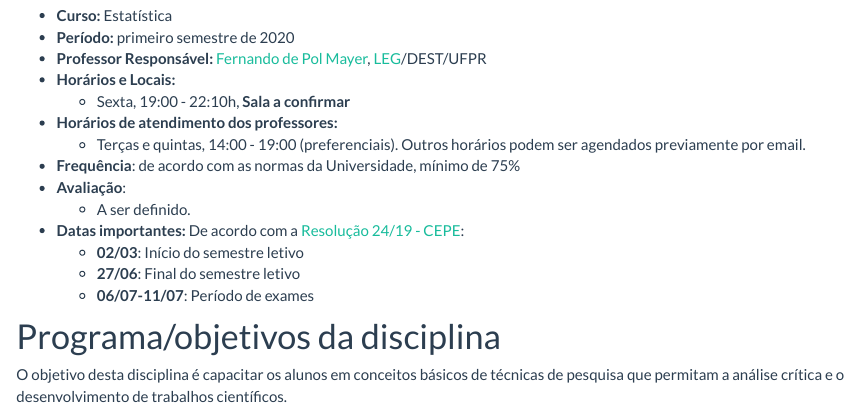
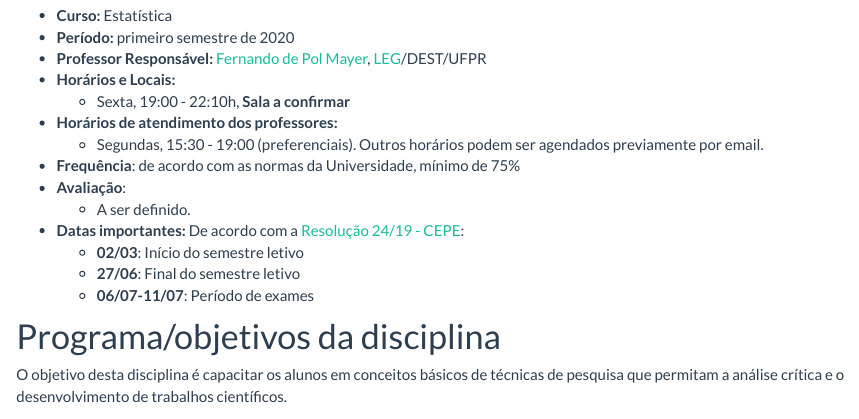
Before and after one commit to leg-ufpr/ce091, an R Markdown document (index.Rmd): the page in a window 1100 px wide, from 190 px down. Rendered offline with R 4.5, knitr and Pandoc, with nearby package versions; badge pictures from the web are left out.

Commit message:
Arruma horario

```diff
--- a/index.Rmd
+++ b/index.Rmd
@@ -23,7 +23,7 @@ source("setup_knitr.R")
 - **Horários e Locais:**
   - Sexta, 19:00 - 22:10h, **Sala a confirmar**
 - **Horários de atendimento dos professores:**
-    - Terças e quintas, 14:00 - 19:00 (preferenciais). Outros horários
+    - Segundas, 15:30 - 19:00 (preferenciais). Outros horários
       podem ser agendados previamente por email.
 - **Frequência**: de acordo com as normas da Universidade, mínimo de 75%
 - **Avaliação**:
```
